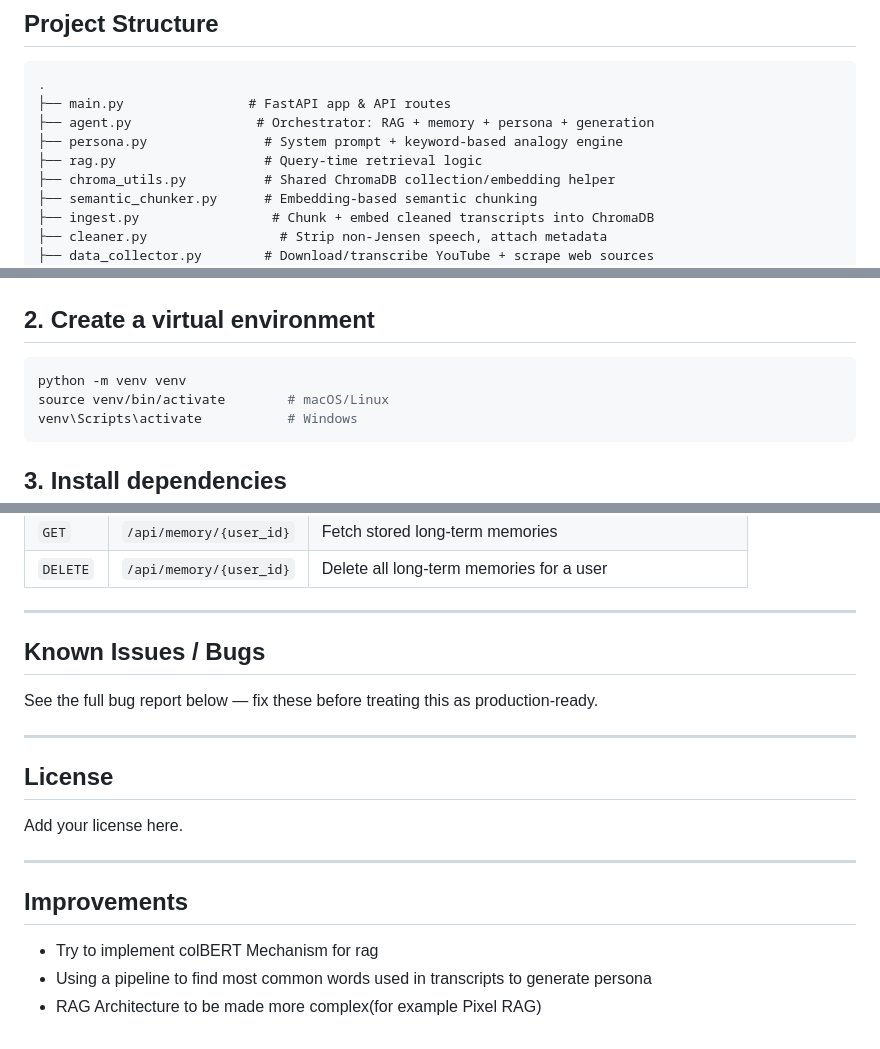
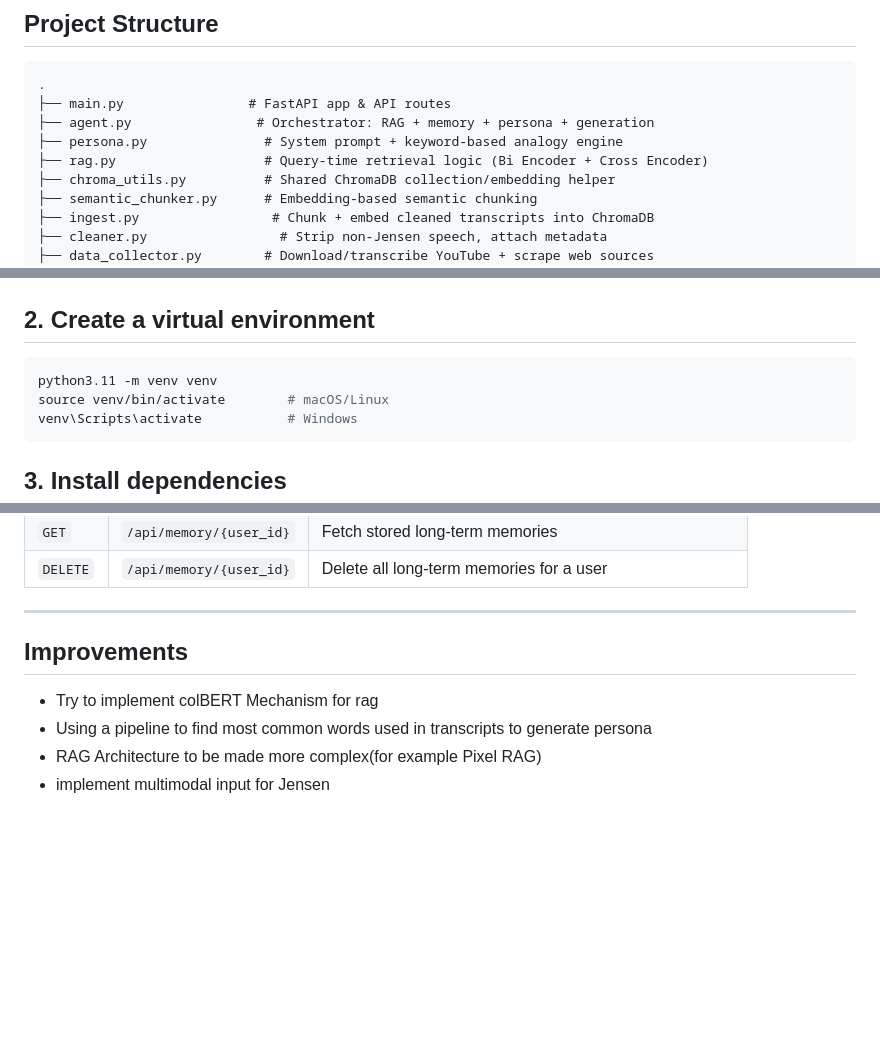
Before and after one commit to Ritwik389/digital-twin, a Markdown page: README.md, 3 parts joined by grey strips. Drawn GitHub-style; blank space fills up the shorter version.

````diff
--- a/README.md
+++ b/README.md
@@ -26,7 +26,7 @@ A RAG + persona-driven conversational AI that responds as Jensen Huang, built on
 ├── main.py                # FastAPI app & API routes
 ├── agent.py                # Orchestrator: RAG + memory + persona + generation
 ├── persona.py               # System prompt + keyword-based analogy engine
-├── rag.py                   # Query-time retrieval logic
+├── rag.py                   # Query-time retrieval logic (Bi Encoder + Cross Encoder)
 ├── chroma_utils.py          # Shared ChromaDB collection/embedding helper
 ├── semantic_chunker.py      # Embedding-based semantic chunking
 ├── ingest.py                 # Chunk + embed cleaned transcripts into ChromaDB
@@ -63,7 +63,7 @@ cd <your-repo-name>
 ## 2. Create a virtual environment
 
 ```bash
-python -m venv venv
+python3.11 -m venv venv
 source venv/bin/activate        # macOS/Linux
 venv\Scripts\activate           # Windows
 ```
@@ -158,20 +158,11 @@ docker run -p 8000:8000 --env-file .env.local jensen-digital-twin
 
 ---
 
-## Known Issues / Bugs
 
-See the full bug report below — fix these before treating this as production-ready.
-
----
-
-## License
-
-Add your license here.
-
----
 
 ## Improvements
 
 - Try to implement colBERT Mechanism for rag
 - Using a pipeline to find most common words used in transcripts to generate persona
 - RAG Architecture to be made more complex(for example Pixel RAG)
+- implement multimodal input for Jensen
````
